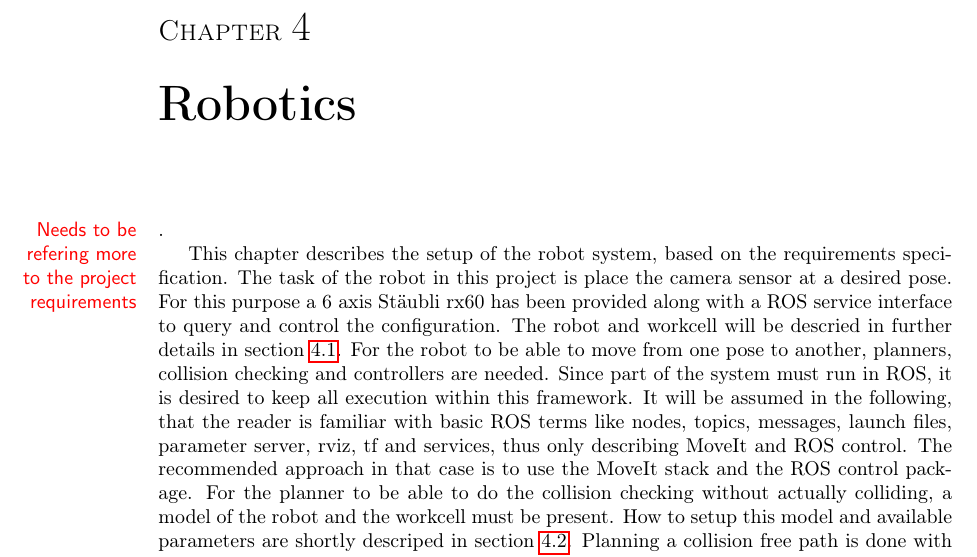
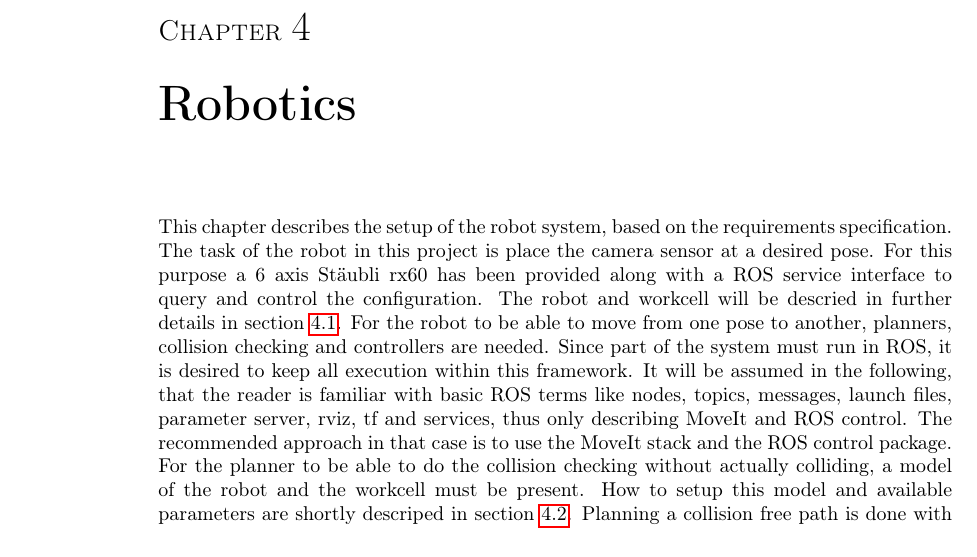
Before and after one commit to RobTek8Grp/RoVi-Report, a LaTeX thesis (main.tex, which reads content/05_robotics/robotics.tex): part of page 12 of 37, cut so that both start at the same text. Compiled offline with pdfLaTeX.

Commit message:
Finished robotics chapter

```diff
--- a/content/05_robotics/robotics.tex
+++ b/content/05_robotics/robotics.tex
@@ -1,6 +1,4 @@
 \chapter{Robotics}
-\marginnote{Needs to be refering more to the project requirements}.
-
 This chapter describes the setup of the robot system, based on the requirements specification. The task of the robot in this project is place the camera sensor at a desired pose. For this purpose a 6 axis Stäubli rx60 has been provided along with a ROS service interface to query and control the configuration. The robot and workcell will be descried in further details in section \ref{sec:robot_physical}. For the robot to be able to move from one pose to another, planners, collision checking and controllers are needed. Since part of the system must run in ROS, it is desired to keep all execution within this framework. It will be assumed in the following, that the reader is familiar with basic ROS terms like nodes, topics, messages, launch files, parameter server, rviz, tf and services, thus only describing MoveIt and ROS control. The recommended approach in that case is to use the MoveIt stack and the ROS control package.  For the planner to be able to do the collision checking without actually colliding, a model of the robot and the workcell must be present. How to setup this model and available parameters are shortly descriped in section \ref{sec:robot_model}. Planning a collision free path is done with ROS MoveIt. ROS Control is used to make the interface between MoveIt and the robot. The MoveIt concepts and how to set it up is described in section \ref{sec:moveit}, a further look in to the planning algorihtms in section \ref{sec:planning} and a short introduction to ROS control in section \ref{sec:robot_control}. A graphical overview of the system is given in figure \ref{fig:workcell_to_moveit_path}
 
 %Leon removed:  used with the focus of making a quick reference for fast setting up a robot system using tool in the ROS framework.
```
